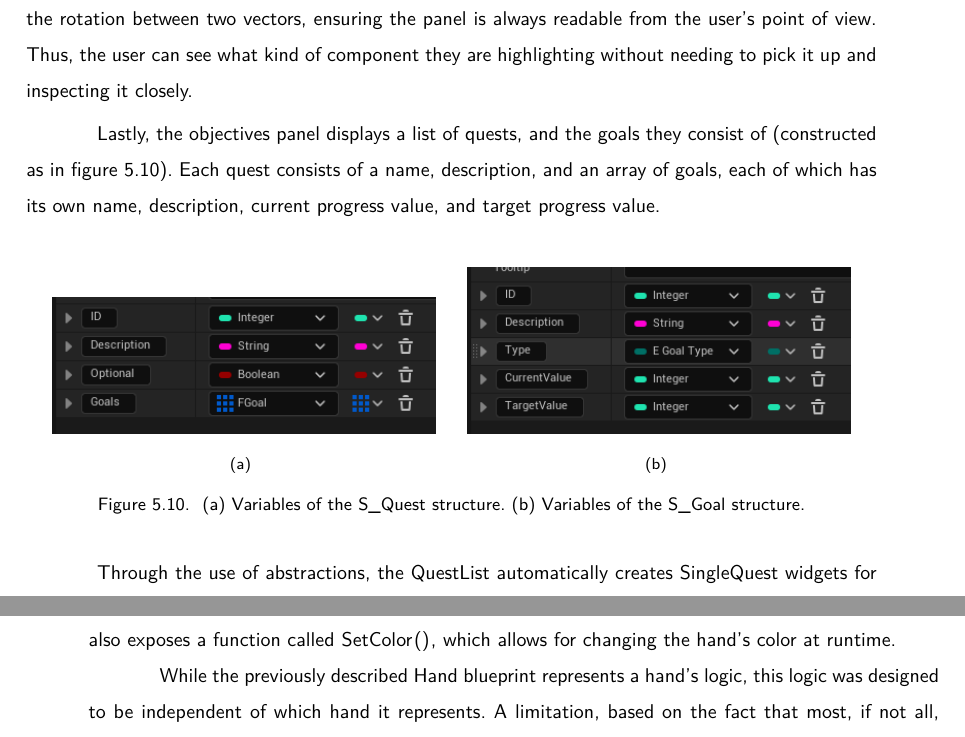
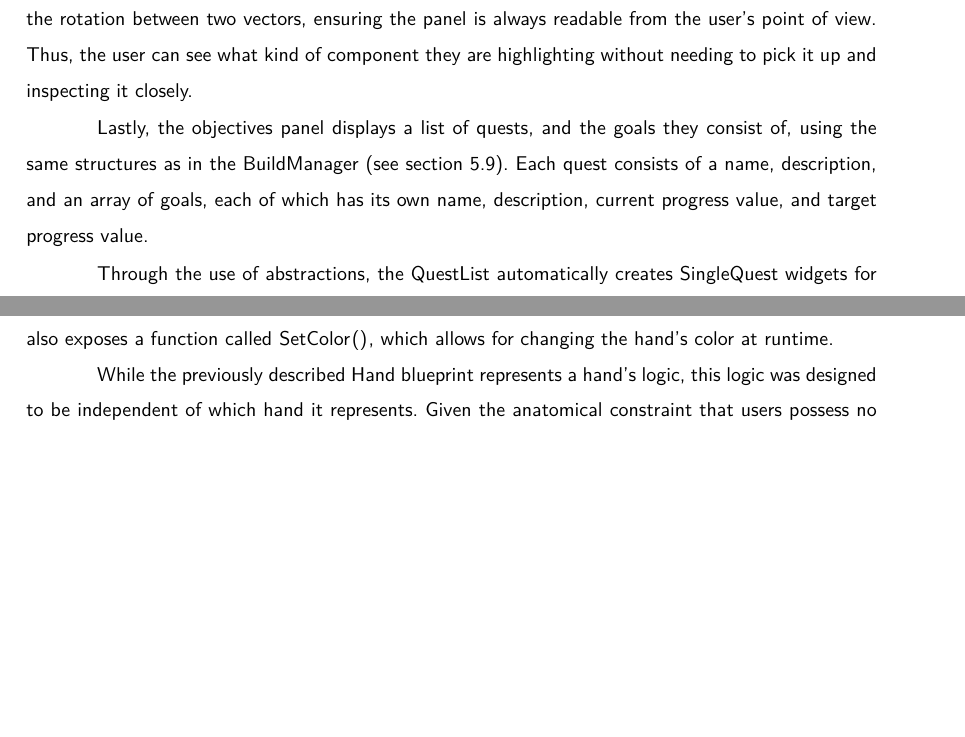
Before and after one commit to dopp1e/diploma, a LaTeX thesis (main.tex, which reads Chapters/ImplementationSubchapters/GUI.tex, Chapters/ImplementationSubchapters/ObjectHolding.tex): two parts of pages 48 and 51 of 90 before the commit and two parts of pages 48 and 50 of 90 after it, joined at a grey line, cut so that both start at the same text, the shorter picture padded with empty space. Compiled offline with LuaLaTeX.

Commit message:
fix: address brought up issues

```diff
--- a/Chapters/ImplementationSubchapters/GUI.tex
+++ b/Chapters/ImplementationSubchapters/GUI.tex
@@ -76,23 +76,8 @@ As it is created by a hand highlighting an object, the hand also saves a referen
 This way, each tick, the component preview actor can move itself to be right above the hand's position, while also facing the virtual camera, made possible by the FindLookAtRotation function provided by Unreal Engine \cite{FindLookRotation} which calculates the rotation between two vectors, ensuring the panel is always readable from the user's point of view.
 Thus, the user can see what kind of component they are highlighting without needing to pick it up and inspecting it closely.
 
-Lastly, the objectives panel displays a list of quests, and the goals they consist of (constructed as in figure \ref{fig:GUIQuestAndGoal}).
+Lastly, the objectives panel displays a list of quests, and the goals they consist of, using the same structures as in the BuildManager (see section \ref{chap:buildmanager}).
 Each quest consists of a name, description, and an array of goals, each of which has its own name, description, current progress value, and target progress value.
-
-\begin{figure}[H]
-	\centering
-	\subfigure[]{
-		\includegraphics[width=0.45\textwidth]{Images/GUIQuest.png}
-		\label{fig:GUIQuest}
-	}%
-	\hfil
-	\subfigure[]{
-		\includegraphics[width=0.45\textwidth]{Images/GUIGoal.png}
-		\label{fig:GUIGoal}
-	}
-	\caption{(a) Variables of the S\_Quest structure. (b) Variables of the S\_Goal structure.}
-    \label{fig:GUIQuestAndGoal}
-\end{figure}
 
 Through the use of abstractions, the QuestList automatically creates SingleQuest widgets for each quest in the list, and each SingleQuest widget creates SingleGoal widgets for each goal in its quest.
 This way, the entire list can be generated dynamically based on the data provided to it.
--- a/Chapters/ImplementationSubchapters/ObjectHolding.tex
+++ b/Chapters/ImplementationSubchapters/ObjectHolding.tex
@@ -19,7 +19,7 @@ The hand's default color is pink, but this can be easily changed as the object's
 The hand also exposes a function called \lstinline[language=C]|SetColor()|, which allows for changing the hand's color at runtime.
 
 While the previously described \lstinline[language=C]|Hand| blueprint represents a hand's logic, this logic was designed to be independent of which hand it represents.
-A limitation, based on the fact that most, if not all, users only have up to two hands, is that the hands are distinguished by the \lstinline[language=C]|isLeft| boolean property.
+Given the anatomical constraint that users possess no more than two hands, they are distinguished using the \lstinline[language=C]|isLeft| boolean property.
 It is theoretically possible to further generalize this logic, but with the application only expecting one user at a time, this limitation was deemed acceptable.
 
 Thus, additional blueprints called \lstinline[language=C]|LeftHand| and \lstinline[language=C]|RightHand| were created, which inherit from the base \lstinline[language=C]|Hand| class.
```
Also changed, not shown: Chapters/ImplementationSubchapters/ConnectingComponents.tex (+1 -1 lines).
